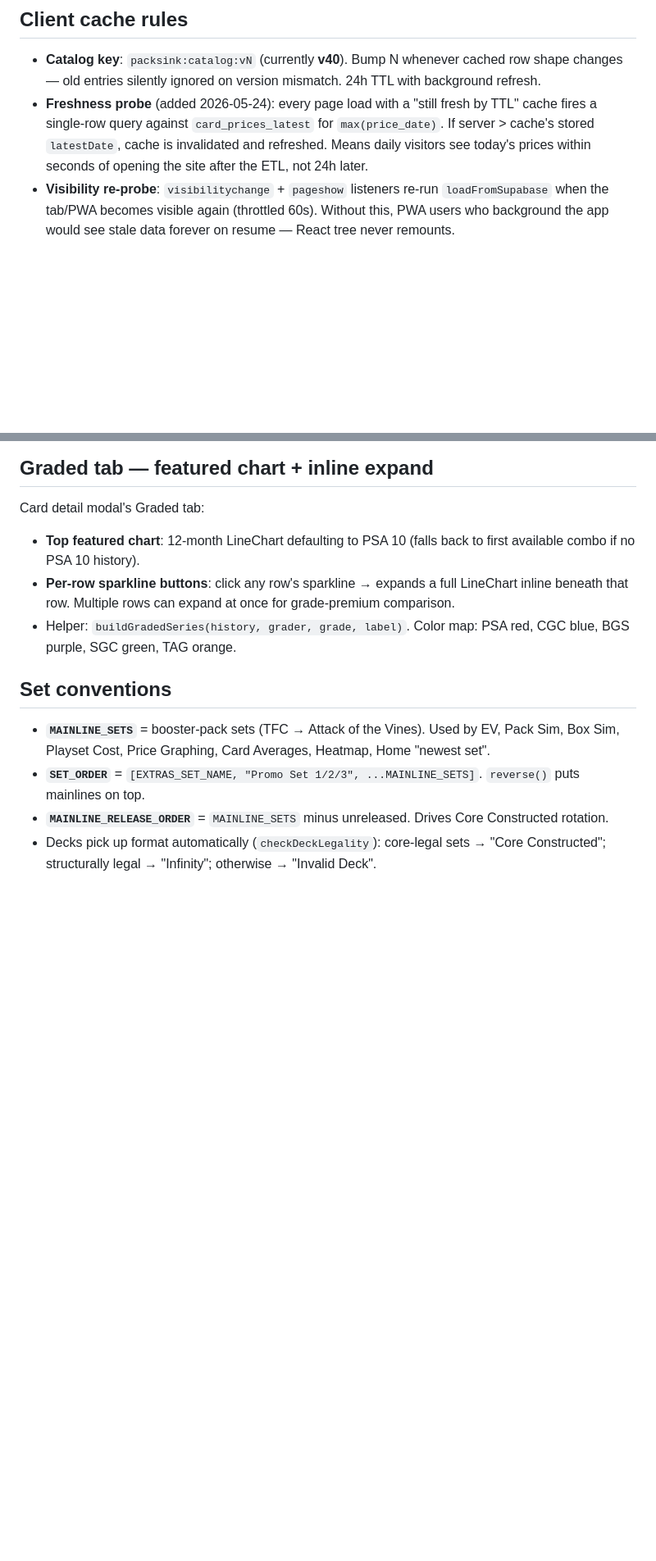
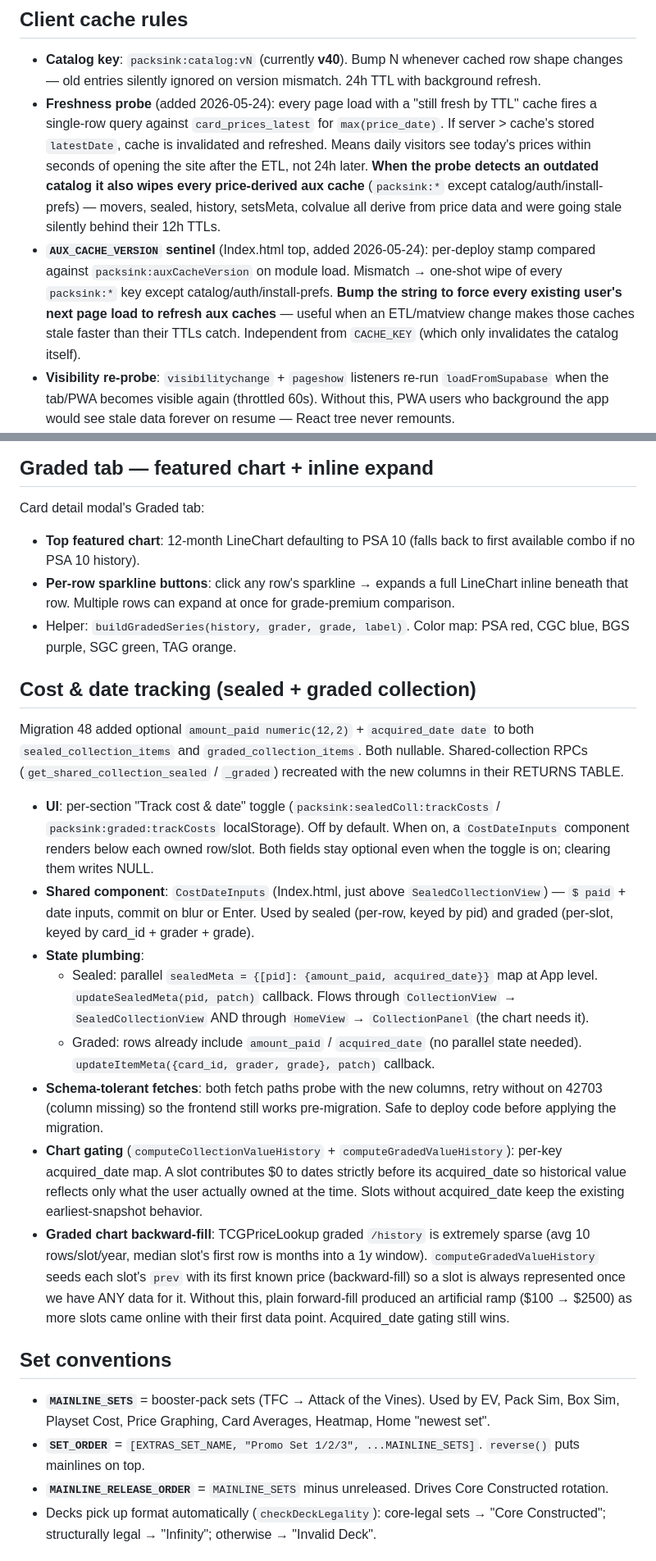
Before and after one commit to zaventorian/Packs.Ink, a Markdown page: CLAUDE.md, 2 parts joined by grey strips. Shown at 82% size. Drawn GitHub-style; blank space fills up the shorter version.

Commit message:
Docs: refresh CLAUDE.md for this session's changes
- Document AUX_CACHE_VERSION sentinel + the freshness probe's new
  aux-cache nuke behavior
- Bump documented sw.js CACHE_VERSION reference v19 -> v22
- New "Cost & date tracking" section covering migration 48 schema,
  CostDateInputs component, state plumbing, schema-tolerant fetches,
  chart gating, and graded backward-fill
- Smart search: note that single-token "ursula"/"jafar" were
  deliberately removed from SET_NICKNAMES
- Deck view/edit: document CardBrowser defaultInks pre-fill from
  deck inks
- Roadmap: add cron-job.org PAT rotation reminder (~Aug 12 2026)

Co-Authored-By: Claude Opus 4.7 (1M context) <noreply@anthropic.com>

```diff
--- a/CLAUDE.md
+++ b/CLAUDE.md
@@ -33,7 +33,8 @@ ETL → Supabase → client fetches once → localStorage cache → render. **Ne
 ## Client cache rules
 
 - **Catalog key**: `packsink:catalog:vN` (currently **v40**). Bump N whenever cached row shape changes — old entries silently ignored on version mismatch. 24h TTL with background refresh.
-- **Freshness probe** (added 2026-05-24): every page load with a "still fresh by TTL" cache fires a single-row query against `card_prices_latest` for `max(price_date)`. If server > cache's stored `latestDate`, cache is invalidated and refreshed. Means daily visitors see today's prices within seconds of opening the site after the ETL, not 24h later.
+- **Freshness probe** (added 2026-05-24): every page load with a "still fresh by TTL" cache fires a single-row query against `card_prices_latest` for `max(price_date)`. If server > cache's stored `latestDate`, cache is invalidated and refreshed. Means daily visitors see today's prices within seconds of opening the site after the ETL, not 24h later. **When the probe detects an outdated catalog it also wipes every price-derived aux cache** (`packsink:*` except catalog/auth/install-prefs) — movers, sealed, history, setsMeta, colvalue all derive from price data and were going stale silently behind their 12h TTLs.
+- **`AUX_CACHE_VERSION` sentinel** (Index.html top, added 2026-05-24): per-deploy stamp compared against `packsink:auxCacheVersion` on module load. Mismatch → one-shot wipe of every `packsink:*` key except catalog/auth/install-prefs. **Bump the string to force every existing user's next page load to refresh aux caches** — useful when an ETL/matview change makes those caches stale faster than their TTLs catch. Independent from `CACHE_KEY` (which only invalidates the catalog itself).
 - **Visibility re-probe**: `visibilitychange` + `pageshow` listeners re-run `loadFromSupabase` when the tab/PWA becomes visible again (throttled 60s). Without this, PWA users who background the app would see stale data forever on resume — React tree never remounts.
 - **`img_large` is STRIPPED from catalog cache on write** (writeCache `slim = rows.map(({img_large, ...rest}) => rest)`). Saves ~30%. Sites that prefer it (deck poster, hover preview, detail modal) fall back to `img_normal` gracefully. Don't add img_large back — the 5MB quota is tight.
 - **writeCache does three-pass eviction**: (1) `removeItem` before `setItem`, (2) on failure evict every other `packsink:*` key except auth/prefs, (3) retry.
@@ -147,6 +149,19 @@ Card detail modal's Graded tab:
 - **Top featured chart**: 12-month LineChart defaulting to PSA 10 (falls back to first available combo if no PSA 10 history).
 - **Per-row sparkline buttons**: click any row's sparkline → expands a full LineChart inline beneath that row. Multiple rows can expand at once for grade-premium comparison.
 - Helper: `buildGradedSeries(history, grader, grade, label)`. Color map: PSA red, CGC blue, BGS purple, SGC green, TAG orange.
+
+## Cost & date tracking (sealed + graded collection)
+
+Migration 48 added optional `amount_paid numeric(12,2)` + `acquired_date date` to both `sealed_collection_items` and `graded_collection_items`. Both nullable. Shared-collection RPCs (`get_shared_collection_sealed` / `_graded`) recreated with the new columns in their RETURNS TABLE.
+
+- **UI**: per-section "Track cost & date" toggle (`packsink:sealedColl:trackCosts` / `packsink:graded:trackCosts` localStorage). Off by default. When on, a `CostDateInputs` component renders below each owned row/slot. Both fields stay optional even when the toggle is on; clearing them writes NULL.
+- **Shared component**: `CostDateInputs` (Index.html, just above `SealedCollectionView`) — `$ paid` + date inputs, commit on blur or Enter. Used by sealed (per-row, keyed by pid) and graded (per-slot, keyed by card_id + grader + grade).
+- **State plumbing**:
+  - Sealed: parallel `sealedMeta = {[pid]: {amount_paid, acquired_date}}` map at App level. `updateSealedMeta(pid, patch)` callback. Flows through `CollectionView` → `SealedCollectionView` AND through `HomeView` → `CollectionPanel` (the chart needs it).
+  - Graded: rows already include `amount_paid` / `acquired_date` (no parallel state needed). `updateItemMeta({card_id, grader, grade}, patch)` callback.
+- **Schema-tolerant fetches**: both fetch paths probe with the new columns, retry without on 42703 (column missing) so the frontend still works pre-migration. Safe to deploy code before applying the migration.
+- **Chart gating** (`computeCollectionValueHistory` + `computeGradedValueHistory`): per-key acquired_date map. A slot contributes $0 to dates strictly before its acquired_date so historical value reflects only what the user actually owned at the time. Slots without acquired_date keep the existing earliest-snapshot behavior.
+- **Graded chart backward-fill**: TCGPriceLookup graded `/history` is extremely sparse (avg 10 rows/slot/year, median slot's first row is months into a 1y window). `computeGradedValueHistory` seeds each slot's `prev` with its first known price (backward-fill) so a slot is always represented once we have ANY data for it. Without this, plain forward-fill produced an artificial ramp ($100 → $2500) as more slots came online with their first data point. Acquired_date gating still wins.
 
 ## Set conventions
 
```
Also changed, not shown: other parts of CLAUDE.md (+4 -1 lines).
